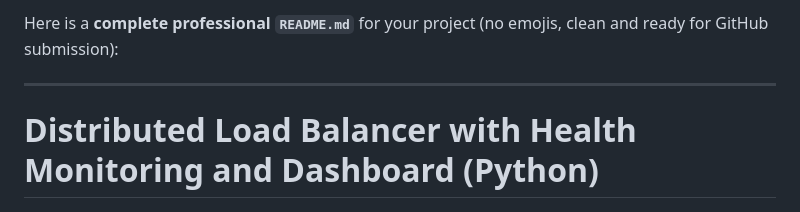
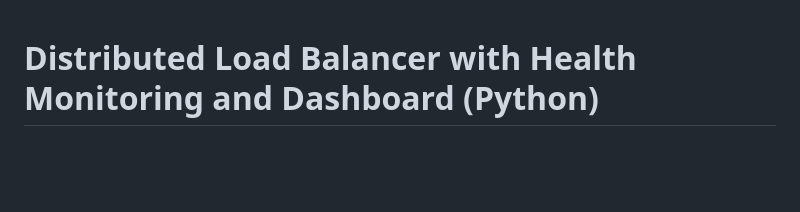
Before and after one commit to varshini-svg/Distributed-Load-Balancer-with-Health-Monitoring-Dashboard-using-Python-Sockets, a Markdown page: README.md, the part around the change. GitHub-like rendering; blank space fills up the shorter version.

```diff
--- a/README.md
+++ b/README.md
@@ -1,7 +1,3 @@
-Here is a **complete professional `README.md`** for your project (no emojis, clean and ready for GitHub submission):
-
----
-
 # Distributed Load Balancer with Health Monitoring and Dashboard (Python)
 
 ## Overview
```
